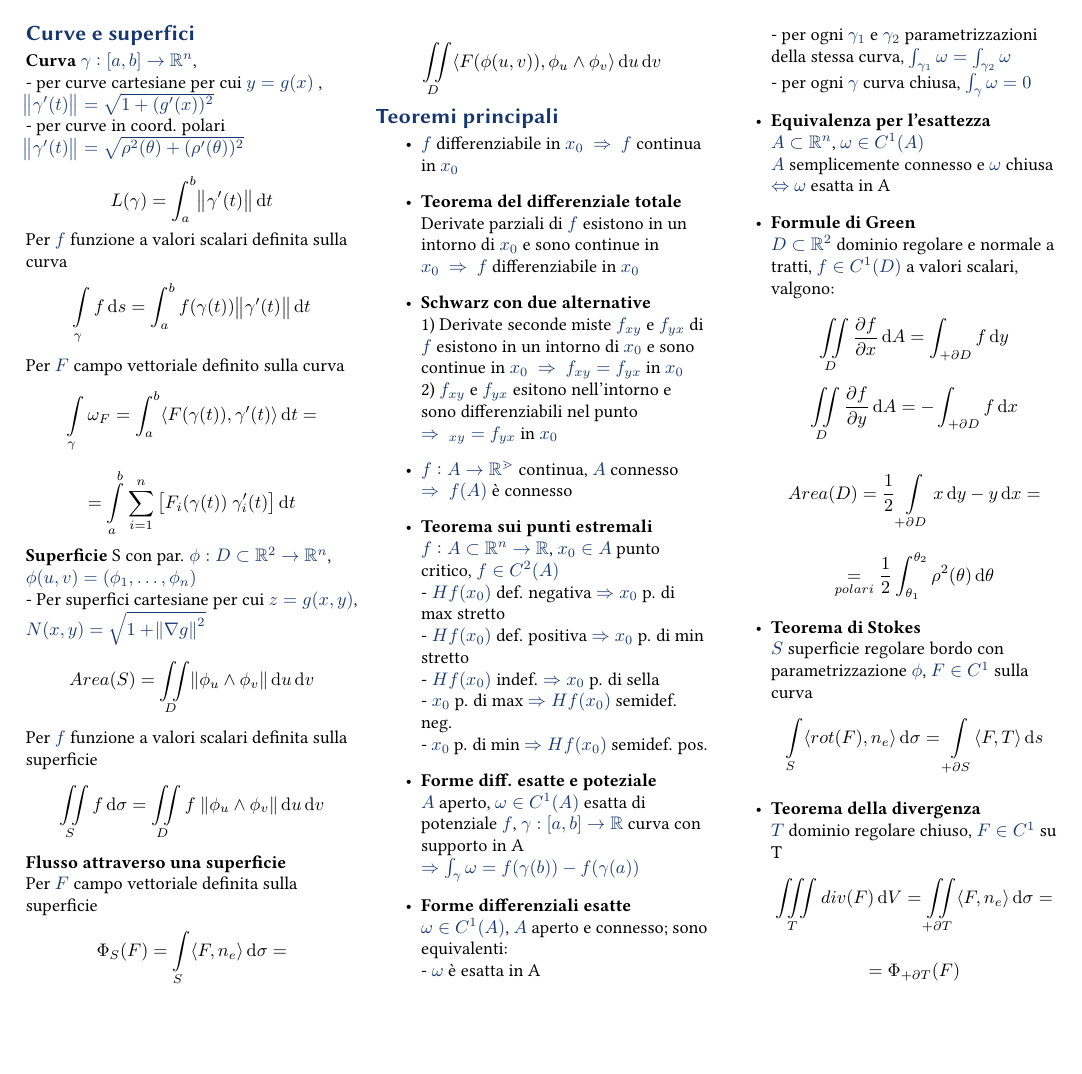
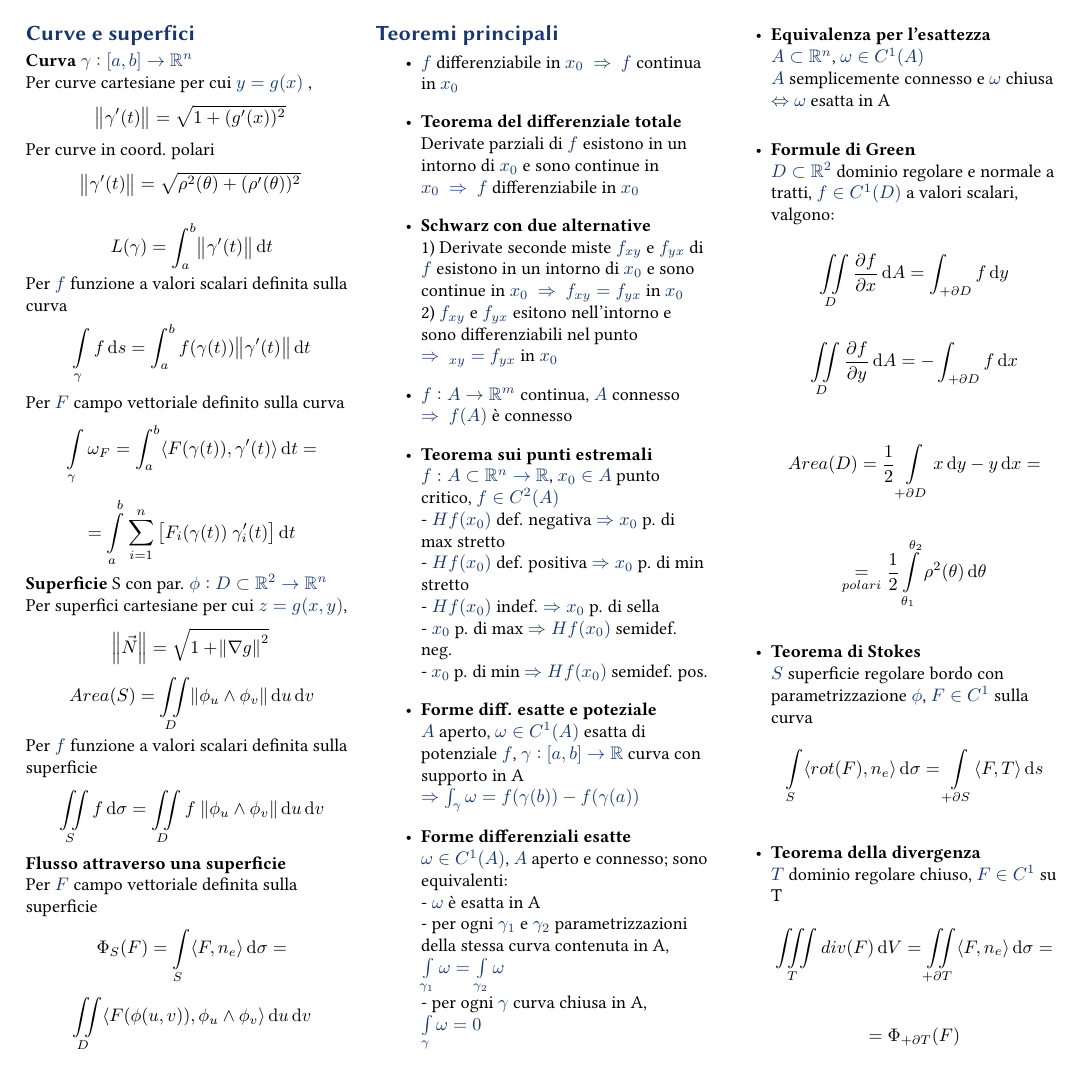
Before and after one commit to gik98/formulario-analisi2, a LaTeX document (analisi2.tex): page 2 of 2. Compiled offline with pdfLaTeX.

Commit message:
Ultime correzioni stilistiche

```diff
--- a/analisi2.tex
+++ b/analisi2.tex
@@ -161,8 +161,8 @@ Per $F$ campo vettoriale definito sulla curva
 $$ \int\limits_\gamma \omega_{F} = \int_a^b \langle F(\gamma(t)), \gamma'(t)\rangle \dif t = $$\\
 $$ = \int\limits_a^b \sum_{i=1}^n\left[F_i(\gamma(t))~\gamma_i'(t)\right] \dif t$$
 
-\textbf{Superficie} S con par. $\phi:D\subset\mathbb{R}^2\rightarrow\mathbb{R}^n$, $\phi(u, v) = (\phi_1, \dots, \phi_n)$\\
-- Per superfici cartesiane per cui $z = g(x,y)$, $N(x, y) = \sqrt{1 + \norm{\nabla g}^2}$
+\textbf{Superficie} S con par. $\phi:D\subset\mathbb{R}^2\rightarrow\mathbb{R}^n$\\
+Per superfici cartesiane per cui $z = g(x,y)$, $$\norm{\vec N} = \sqrt{1 + \norm{\nabla g}^2}$$
 $$ Area(S) = \iint\limits_D \norm{\phi_u \wedge \phi_v} \dif u \dif v$$
 Per $f$ funzione a valori scalari definita sulla superficie
 $$ \iint\limits_S f \dif \sigma = \iint\limits_D f ~\norm{\phi_u \wedge \phi_v} \dif u \dif v $$
@@ -190,9 +190,9 @@ $$ \iint\limits_D \langle F(\phi(u,v)), \phi_u \wedge \phi_v \rangle \dif u \dif
 	\item \textbf{Forme differenziali esatte} \\
 			$\omega \in C^1(A)$, $A$ aperto e connesso; sono equivalenti:\\
 				- $\omega$ è esatta in A\\
-				- per ogni $\gamma_1$ e $\gamma_2$ parametrizzazioni della stessa curva,
-					$\int_{\gamma_1} \omega = \int_{\gamma_2}\omega$\\
-				- per ogni $\gamma$ curva chiusa, $\int_\gamma \omega = 0$
+				- per ogni $\gamma_1$ e $\gamma_2$ parametrizzazioni della stessa curva contenuta in A,
+					$\int\limits_{\gamma_1} \omega = \int\limits_{\gamma_2}\omega$\\
+				- per ogni $\gamma$ curva chiusa in A, $\int\limits_\gamma \omega = 0$
 	\item \textbf{Equivalenza per l'esattezza}\\
 			$A\subset \mathbb{R}^n$, $\omega \in C^1(A)$\\ $A$ semplicemente connesso e $\omega$ chiusa $\Leftrightarrow \omega$ esatta in A
 	\item \textbf{Formule di Green}\\
```
Also changed, not shown: analisi2.tex (10 more changed lines).
